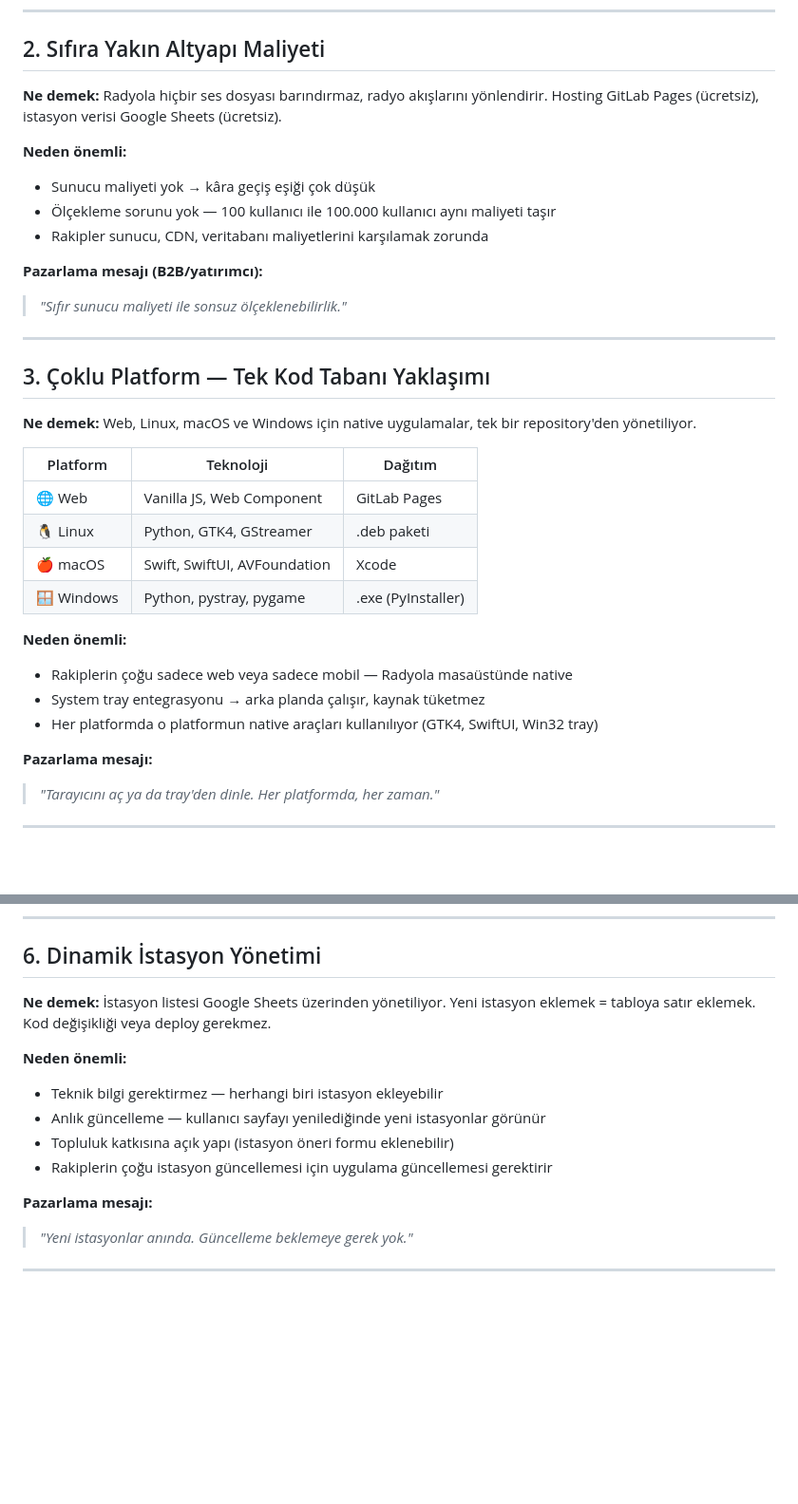
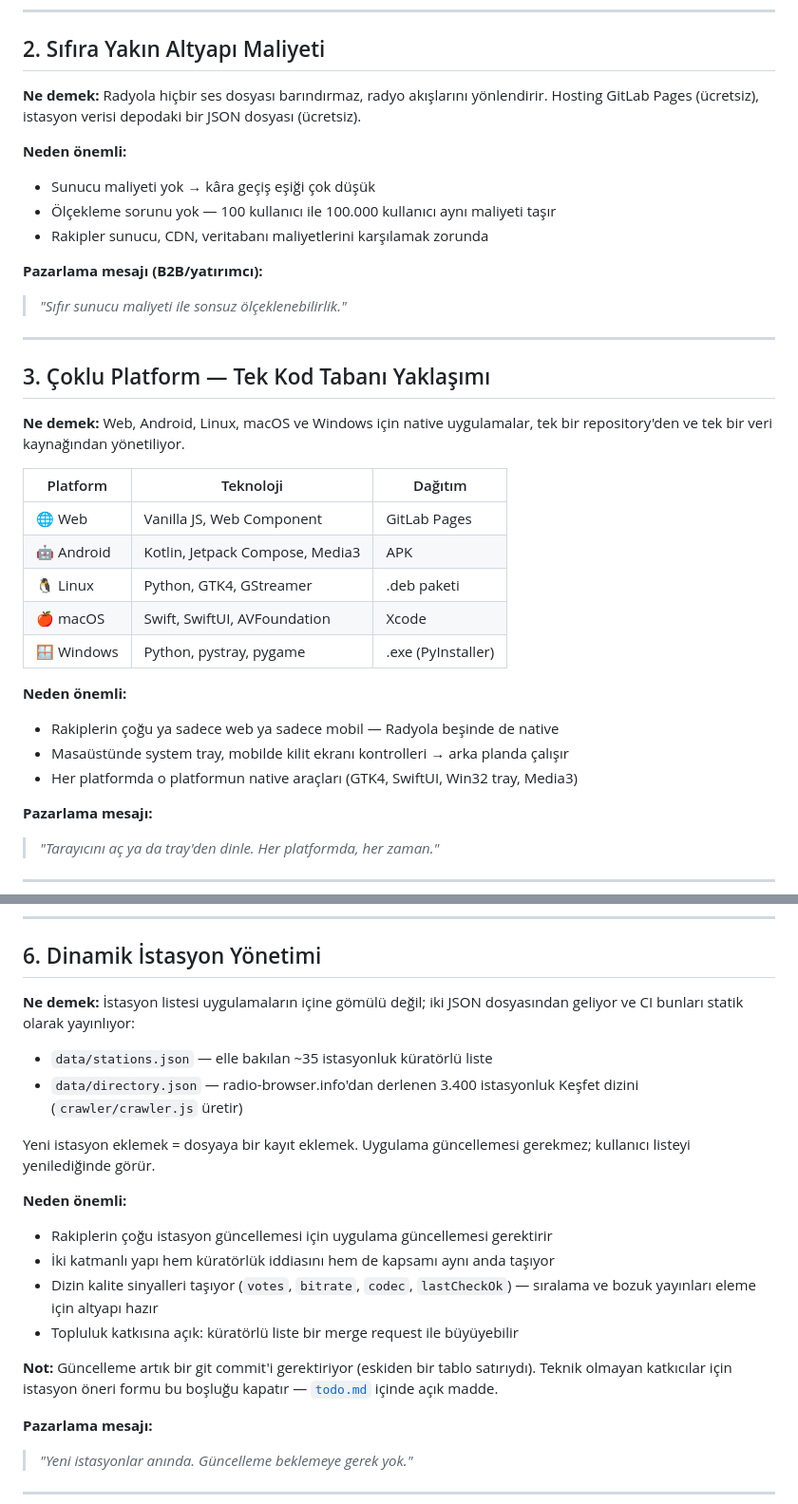
Before and after one commit to aripdcem/radyola, a Markdown page: docs/marketing.md, 2 parts joined by grey strips. Shown at 95% size. GitHub-like rendering; blank space fills up the shorter version.

Commit message:
docs: strateji dokümanlarını güncel duruma getir
Google Sheets referansları kaldırıldı — istasyon verisi artık depodaki JSON
ve GitLab Pages'ten yayınlanıyor. Android platform listelerine eklendi.

marketing.md 6. bölüm ("Dinamik İstasyon Yönetimi") yeniden yazıldı: iki
katmanlı veri modeli (küratörlü liste + Keşfet dizini) anlatılıyor ve
"kod değişikliği gerekmez" iddiası dürüstçe düzeltildi — güncelleme artık
bir git commit'i gerektiriyor. Uygulama güncellemesi gerekmemesi hâlâ
geçerli olan asıl avantaj.

Co-Authored-By: Claude Opus 5 <noreply@anthropic.com>
Claude-Session: https://claude.ai/code/session_01Hxudbu1PoUcahbKqkaGcVm

```diff
--- a/docs/marketing.md
+++ b/docs/marketing.md
@@ -25,7 +25,7 @@
 
 ## 2. Sıfıra Yakın Altyapı Maliyeti
 
-**Ne demek:** Radyola hiçbir ses dosyası barındırmaz, radyo akışlarını yönlendirir. Hosting GitLab Pages (ücretsiz), istasyon verisi Google Sheets (ücretsiz).
+**Ne demek:** Radyola hiçbir ses dosyası barındırmaz, radyo akışlarını yönlendirir. Hosting GitLab Pages (ücretsiz), istasyon verisi depodaki bir JSON dosyası (ücretsiz).
 
 **Neden önemli:**
 - Sunucu maliyeti yok → kâra geçiş eşiği çok düşük
@@ -39,19 +39,21 @@
 
 ## 3. Çoklu Platform — Tek Kod Tabanı Yaklaşımı
 
-**Ne demek:** Web, Linux, macOS ve Windows için native uygulamalar, tek bir repository'den yönetiliyor.
+**Ne demek:** Web, Android, Linux, macOS ve Windows için native uygulamalar,
+tek bir repository'den ve tek bir veri kaynağından yönetiliyor.
 
 | Platform | Teknoloji | Dağıtım |
 |---|---|---|
 | 🌐 Web | Vanilla JS, Web Component | GitLab Pages |
+| 🤖 Android | Kotlin, Jetpack Compose, Media3 | APK |
 | 🐧 Linux | Python, GTK4, GStreamer | .deb paketi |
 | 🍎 macOS | Swift, SwiftUI, AVFoundation | Xcode |
 | 🪟 Windows | Python, pystray, pygame | .exe (PyInstaller) |
 
 **Neden önemli:**
-- Rakiplerin çoğu sadece web veya sadece mobil — Radyola masaüstünde native
-- System tray entegrasyonu → arka planda çalışır, kaynak tüketmez
-- Her platformda o platformun native araçları kullanılıyor (GTK4, SwiftUI, Win32 tray)
+- Rakiplerin çoğu ya sadece web ya sadece mobil — Radyola beşinde de native
+- Masaüstünde system tray, mobilde kilit ekranı kontrolleri → arka planda çalışır
+- Her platformda o platformun native araçları (GTK4, SwiftUI, Win32 tray, Media3)
 
 **Pazarlama mesajı:**
 > *"Tarayıcını aç ya da tray'den dinle. Her platformda, her zaman."*
@@ -101,13 +103,26 @@
 
 ## 6. Dinamik İstasyon Yönetimi
 
-**Ne demek:** İstasyon listesi Google Sheets üzerinden yönetiliyor. Yeni istasyon eklemek = tabloya satır eklemek. Kod değişikliği veya deploy gerekmez.
+**Ne demek:** İstasyon listesi uygulamaların içine gömülü değil; iki JSON
+dosyasından geliyor ve CI bunları statik olarak yayınlıyor:
+
+- `data/stations.json` — elle bakılan ~35 istasyonluk küratörlü liste
+- `data/directory.json` — radio-browser.info'dan derlenen 3.400 istasyonluk
+  Keşfet dizini (`crawler/crawler.js` üretir)
+
+Yeni istasyon eklemek = dosyaya bir kayıt eklemek. Uygulama güncellemesi
+gerekmez; kullanıcı listeyi yenilediğinde görür.
 
 **Neden önemli:**
-- Teknik bilgi gerektirmez — herhangi biri istasyon ekleyebilir
-- Anlık güncelleme — kullanıcı sayfayı yenilediğinde yeni istasyonlar görünür
-- Topluluk katkısına açık yapı (istasyon öneri formu eklenebilir)
 - Rakiplerin çoğu istasyon güncellemesi için uygulama güncellemesi gerektirir
+- İki katmanlı yapı hem küratörlük iddiasını hem de kapsamı aynı anda taşıyor
+- Dizin kalite sinyalleri taşıyor (`votes`, `bitrate`, `codec`, `lastCheckOk`) —
+  sıralama ve bozuk yayınları eleme için altyapı hazır
+- Topluluk katkısına açık: küratörlü liste bir merge request ile büyüyebilir
+
+**Not:** Güncelleme artık bir git commit'i gerektiriyor (eskiden bir tablo
+satırıydı). Teknik olmayan katkıcılar için istasyon öneri formu bu boşluğu
+kapatır — [`todo.md`](todo.md) içinde açık madde.
 
 **Pazarlama mesajı:**
 > *"Yeni istasyonlar anında. Güncelleme beklemeye gerek yok."*
```
Also changed, not shown: docs/monetization.md (+5 -5 lines).
